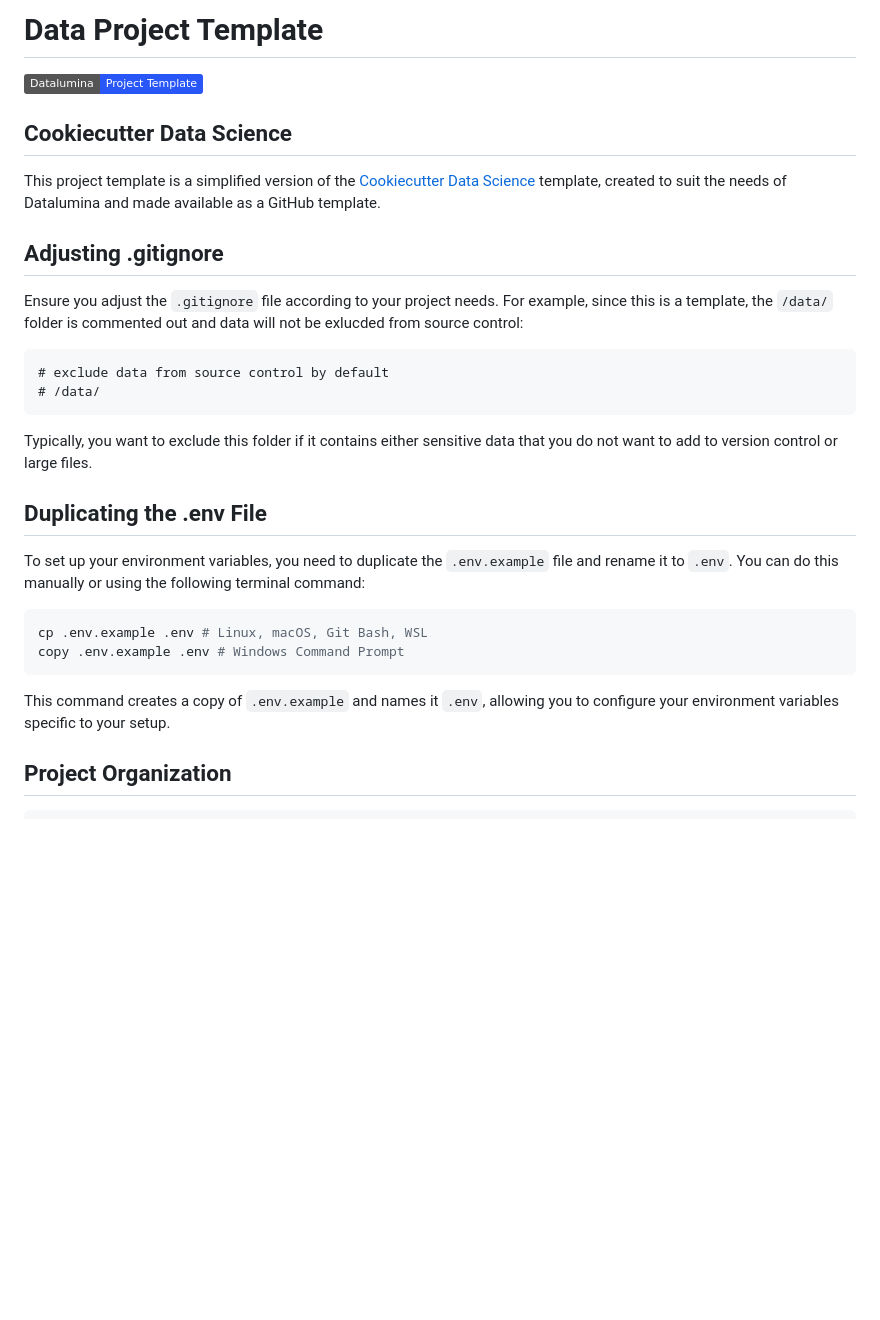
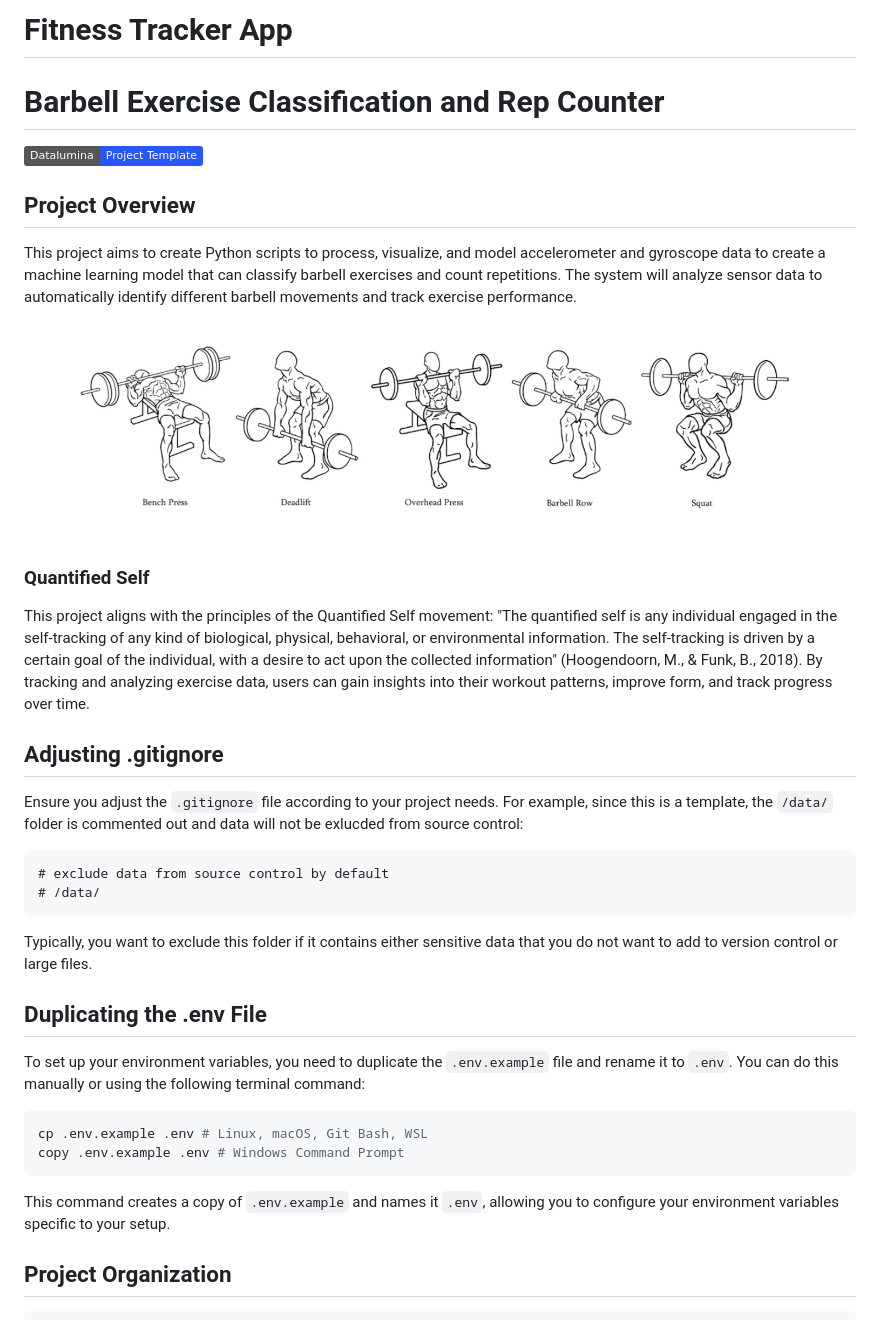
Before and after one commit to acidsafari/ds-project-template, a Markdown page: README.md, the part around the change printed below. Rendered like a GitHub page; pictures changed too: images/barbell_exercises.png (added); badges without logos; blank space fills up the shorter version.

Commit message:
readme and req update

````diff
--- a/README.md
+++ b/README.md
@@ -1,11 +1,22 @@
-# Data Project Template
+# Fitness Tracker App
+
+# Barbell Exercise Classification and Rep Counter
 
 <a target="_blank" href="https://datalumina.com/">
     <img src="https://img.shields.io/badge/Datalumina-Project%20Template-2856f7" alt="Datalumina Project" />
 </a>
 
-## Cookiecutter Data Science
-This project template is a simplified version of the [Cookiecutter Data Science](https://cookiecutter-data-science.drivendata.org) template, created to suit the needs of Datalumina and made available as a GitHub template.
+## Project Overview
+
+This project aims to create Python scripts to process, visualize, and model accelerometer and gyroscope data to create a machine learning model that can classify barbell exercises and count repetitions. The system will analyze sensor data to automatically identify different barbell movements and track exercise performance.
+
+<div align="center">
+  <img src="images/barbell_exercises.png" alt="Common barbell exercises: Bench Press, Deadlift, Overhead Press, Barbell Row, and Squat" width="800"/>
+</div>
+
+### Quantified Self
+
+This project aligns with the principles of the Quantified Self movement: "The quantified self is any individual engaged in the self-tracking of any kind of biological, physical, behavioral, or environmental information. The self-tracking is driven by a certain goal of the individual, with a desire to act upon the collected information" (Hoogendoorn, M., & Funk, B., 2018). By tracking and analyzing exercise data, users can gain insights into their workout patterns, improve form, and track progress over time.
 
 ## Adjusting .gitignore
 
@@ -19,6 +30,7 @@ Ensure you adjust the `.gitignore` file according to your project needs. For exa
 Typically, you want to exclude this folder if it contains either sensitive data that you do not want to add to version control or large files.
 
 ## Duplicating the .env File
+
 To set up your environment variables, you need to duplicate the `.env.example` file and rename it to `.env`. You can do this manually or using the following terminal command:
 
 ```bash
@@ -27,7 +39,6 @@ copy .env.example .env # Windows Command Prompt
 ```
 
 This command creates a copy of `.env.example` and names it `.env`, allowing you to configure your environment variables specific to your setup.
-
 
 ## Project Organization
 
````
Also changed, not shown: other parts of README.md (+1 -1 lines), 1 other file.
